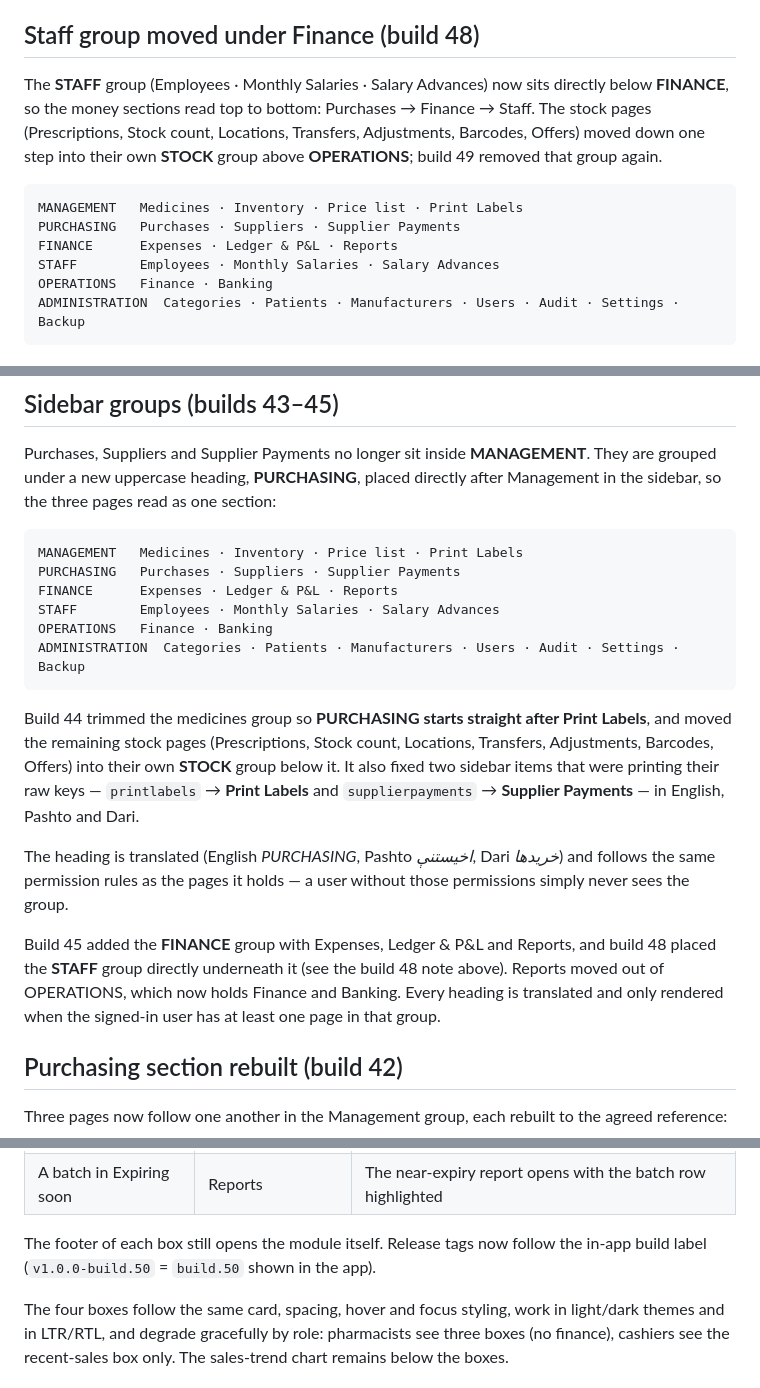
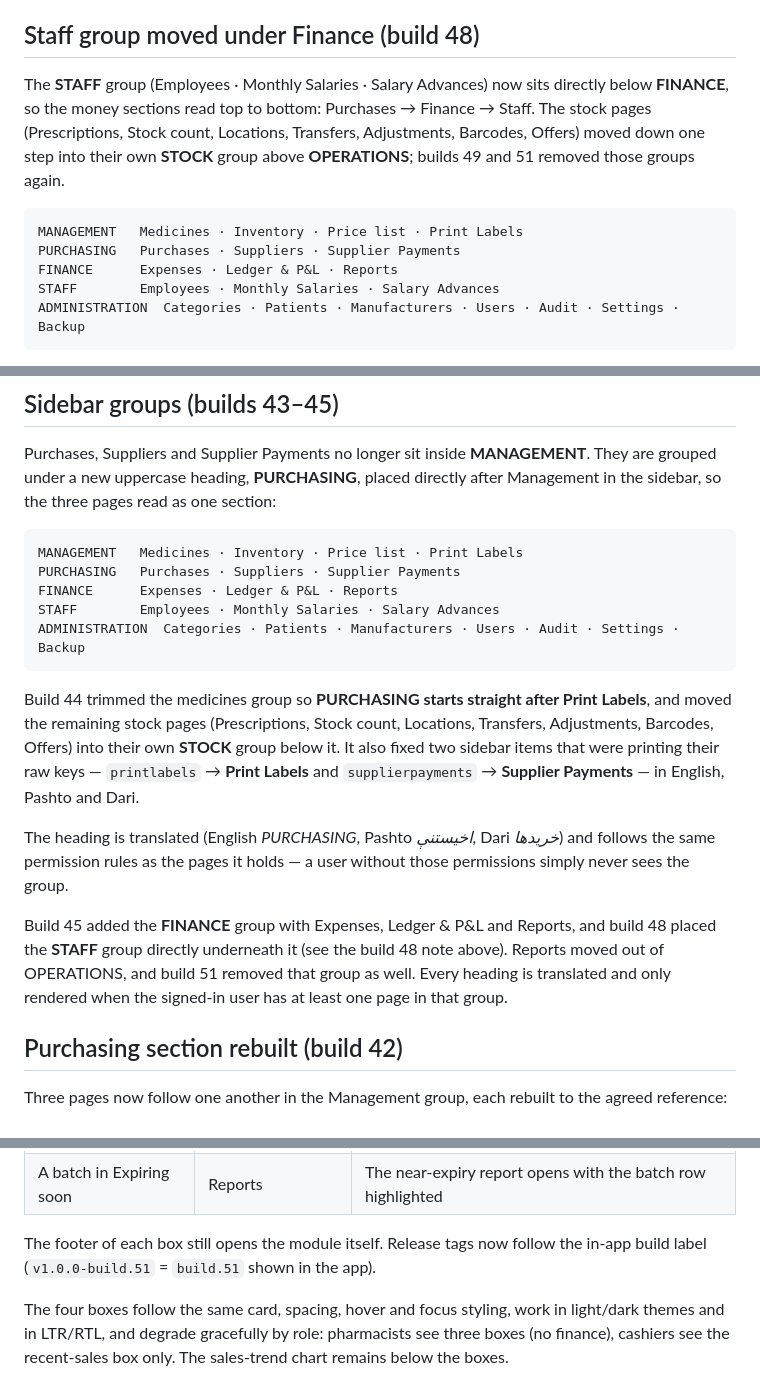
Before and after one commit to husoftdeveloper-del/Pharmacy_management-, a Markdown page: DELIVERY.md, 3 parts joined by grey strips. GitHub-like rendering.

````diff
--- a/DELIVERY.md
+++ b/DELIVERY.md
@@ -109,14 +126,13 @@ Restoring the section later is a one-line change in `src/scripts/navigation.js`
 
 ## Staff group moved under Finance (build 48)
 
-The **STAFF** group (Employees · Monthly Salaries · Salary Advances) now sits directly below **FINANCE**, so the money sections read top to bottom: Purchases → Finance → Staff. The stock pages (Prescriptions, Stock count, Locations, Transfers, Adjustments, Barcodes, Offers) moved down one step into their own **STOCK** group above **OPERATIONS**; build 49 removed that group again.
+The **STAFF** group (Employees · Monthly Salaries · Salary Advances) now sits directly below **FINANCE**, so the money sections read top to bottom: Purchases → Finance → Staff. The stock pages (Prescriptions, Stock count, Locations, Transfers, Adjustments, Barcodes, Offers) moved down one step into their own **STOCK** group above **OPERATIONS**; builds 49 and 51 removed those groups again.
 
 ```
 MANAGEMENT   Medicines · Inventory · Price list · Print Labels
 PURCHASING   Purchases · Suppliers · Supplier Payments
 FINANCE      Expenses · Ledger & P&L · Reports
 STAFF        Employees · Monthly Salaries · Salary Advances
-OPERATIONS   Finance · Banking
 ADMINISTRATION  Categories · Patients · Manufacturers · Users · Audit · Settings · Backup
 ```
 
@@ -172,7 +188,6 @@ MANAGEMENT   Medicines · Inventory · Price list · Print Labels
 PURCHASING   Purchases · Suppliers · Supplier Payments
 FINANCE      Expenses · Ledger & P&L · Reports
 STAFF        Employees · Monthly Salaries · Salary Advances
-OPERATIONS   Finance · Banking
 ADMINISTRATION  Categories · Patients · Manufacturers · Users · Audit · Settings · Backup
 ```
 
@@ -180,7 +195,7 @@ Build 44 trimmed the medicines group so **PURCHASING starts straight after Print
 
 The heading is translated (English *PURCHASING*, Pashto *اخیستنې*, Dari *خریدها*) and follows the same permission rules as the pages it holds — a user without those permissions simply never sees the group.
 
-Build 45 added the **FINANCE** group with Expenses, Ledger & P&L and Reports, and build 48 placed the **STAFF** group directly underneath it (see the build 48 note above). Reports moved out of OPERATIONS, which now holds Finance and Banking. Every heading is translated and only rendered when the signed-in user has at least one page in that group.
+Build 45 added the **FINANCE** group with Expenses, Ledger & P&L and Reports, and build 48 placed the **STAFF** group directly underneath it (see the build 48 note above). Reports moved out of OPERATIONS, and build 51 removed that group as well. Every heading is translated and only rendered when the signed-in user has at least one page in that group.
 
 ## Purchasing section rebuilt (build 42)
 
@@ -322,7 +337,7 @@ Build 19 places the four boxes side by side in one row of four equal columns (tw
 | A medicine in Low stock | Medicines & inventory | The inventory table opens filtered to that medicine |
 | A batch in Expiring soon | Reports | The near-expiry report opens with the batch row highlighted |
 
-The footer of each box still opens the module itself. Release tags now follow the in-app build label (`v1.0.0-build.50` = `build.50` shown in the app).
+The footer of each box still opens the module itself. Release tags now follow the in-app build label (`v1.0.0-build.51` = `build.51` shown in the app).
 
 The four boxes follow the same card, spacing, hover and focus styling, work in light/dark themes and in LTR/RTL, and degrade gracefully by role: pharmacists see three boxes (no finance), cashiers see the recent-sales box only. The sales-trend chart remains below the boxes.
 
````
Also changed, not shown: other parts of DELIVERY.md (+26 -9 lines).
